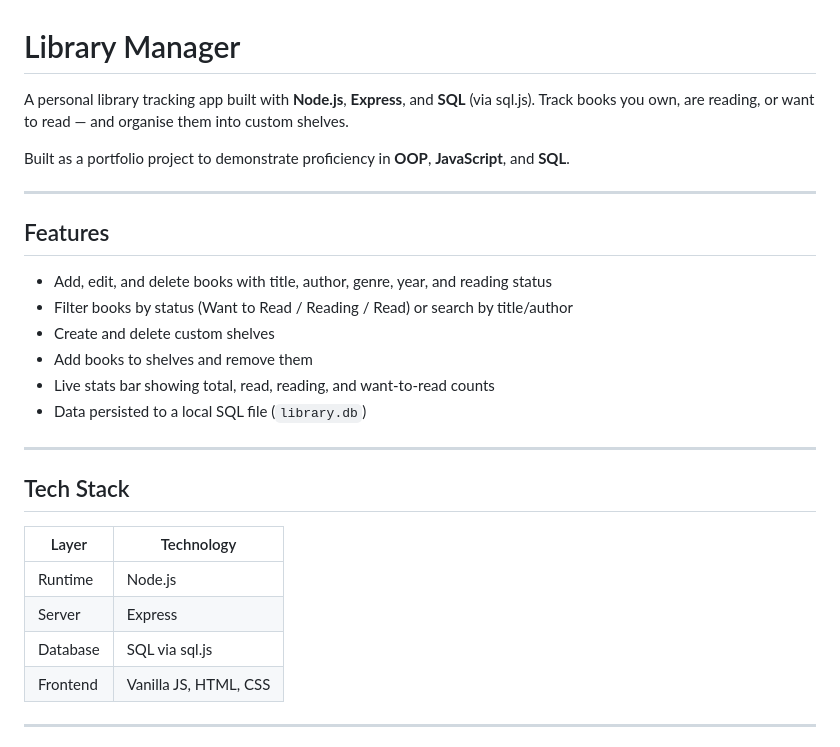
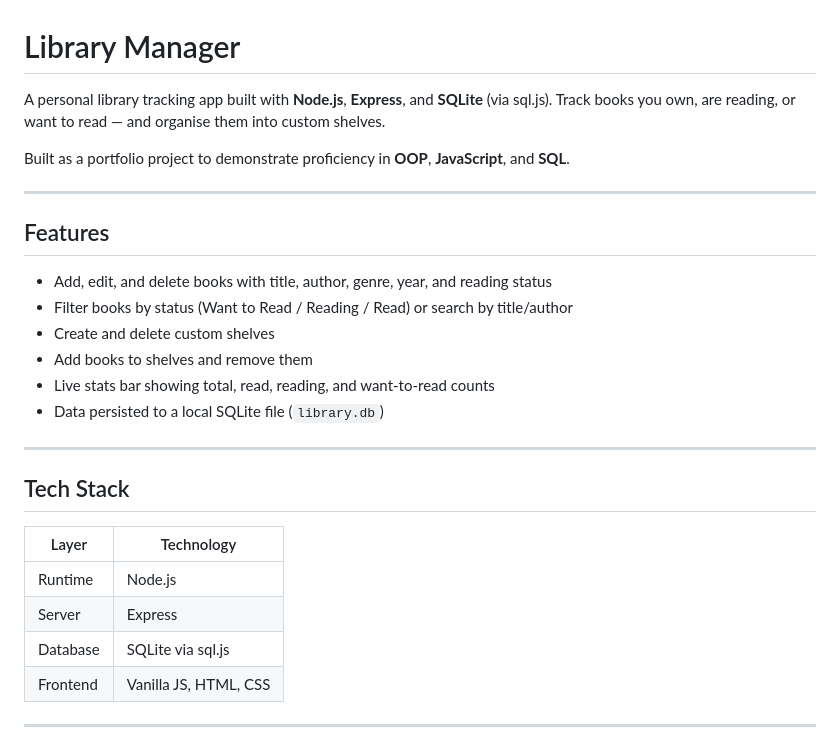
Before and after one commit to Ammarah171/library-manager, a Markdown page: README.md, the part around the change. Drawn GitHub-style.

```diff
--- a/README.md
+++ b/README.md
@@ -1,6 +1,6 @@
 # Library Manager
 
-A personal library tracking app built with **Node.js**, **Express**, and **SQL** (via sql.js). Track books you own, are reading, or want to read — and organise them into custom shelves.
+A personal library tracking app built with **Node.js**, **Express**, and **SQLite** (via sql.js). Track books you own, are reading, or want to read — and organise them into custom shelves.
 
 Built as a portfolio project to demonstrate proficiency in **OOP**, **JavaScript**, and **SQL**.
 
@@ -13,7 +13,7 @@ Built as a portfolio project to demonstrate proficiency in **OOP**, **JavaScript
 - Create and delete custom shelves
 - Add books to shelves and remove them
 - Live stats bar showing total, read, reading, and want-to-read counts
-- Data persisted to a local SQL file (`library.db`)
+- Data persisted to a local SQLite file (`library.db`)
 
 ---
 
@@ -23,7 +23,7 @@ Built as a portfolio project to demonstrate proficiency in **OOP**, **JavaScript
 |---|---|
 | Runtime | Node.js |
 | Server | Express |
-| Database | SQL via sql.js |
+| Database | SQLite via sql.js |
 | Frontend | Vanilla JS, HTML, CSS |
 
 ---
```
